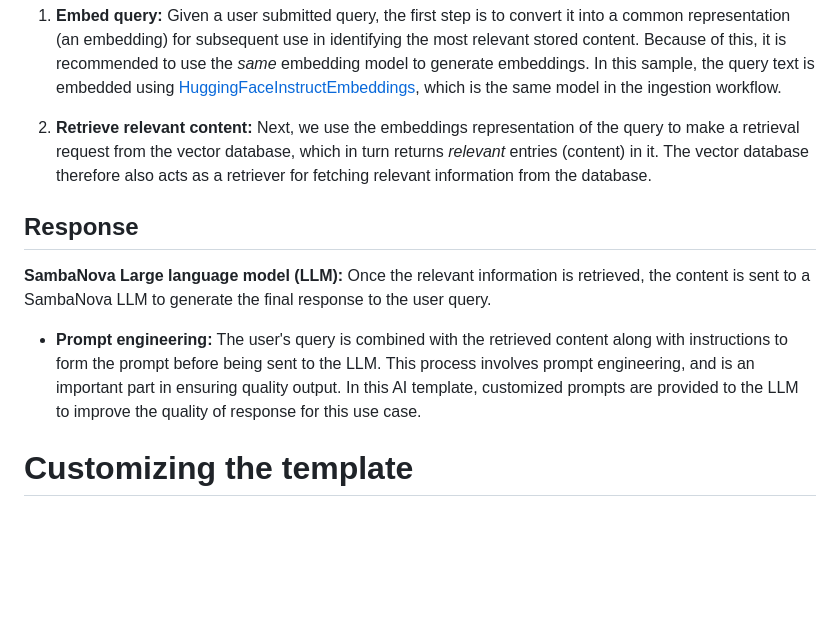
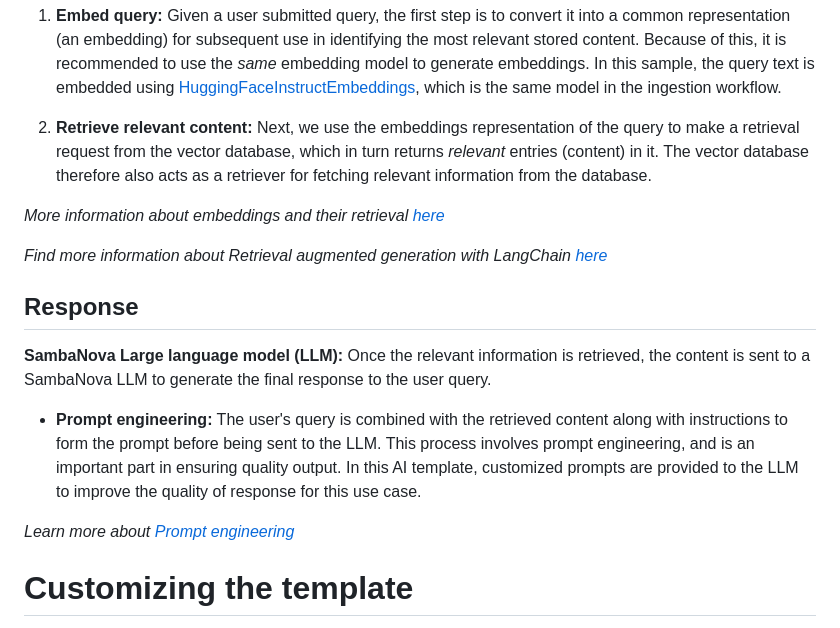
Before and after one commit to sambanova/ai-starter-kit, a Markdown page: enterprise_knowledge_retriever/README.md, the part around one of its changes. Rendered like a GitHub page; blank space fills up the shorter version.

```diff
--- a/enterprise_knowledge_retriever/README.md
+++ b/enterprise_knowledge_retriever/README.md
@@ -129,10 +146,16 @@ This workflow is an example of leveraging data stored in a vector database along
 
  2.  **Retrieve relevant content:** Next, we use the embeddings representation of the query to make a retrieval request from the vector database, which in turn returns *relevant* entries (content) in it. The vector database therefore also acts as a retriever for fetching relevant information from the database.
 
+*More information about embeddings and their retrieval [here](https://pub.aimind.so/llm-embeddings-explained-simply-f7536d3d0e4b)*
+
+ *Find more information about Retrieval augmented generation with LangChain [here](https://python.langchain.com/docs/modules/data_connection/)*
+
 ## Response
 **SambaNova Large language model (LLM):** Once the relevant information is retrieved, the content is sent to a SambaNova LLM to generate the final response to the user query.
 
    - **Prompt engineering:** The user's query is combined with the retrieved content along with instructions to form the prompt before being sent to the LLM. This process involves prompt engineering, and is an important part in ensuring quality output. In this AI template, customized prompts are provided to the LLM to improve the quality of response for this use case.
+
+   *Learn more about [Prompt engineering](https://www.promptingguide.ai/)*
 
 # Customizing the template
 
```
Also changed, not shown: other parts of enterprise_knowledge_retriever/README.md (+35 -13 lines), web_crawled_data_retriever/README.md (+8 -2 lines), enterprise_knowledge_retriever/docs/enterprise_knowledge_app.png.
